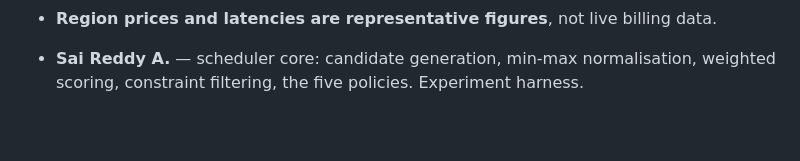
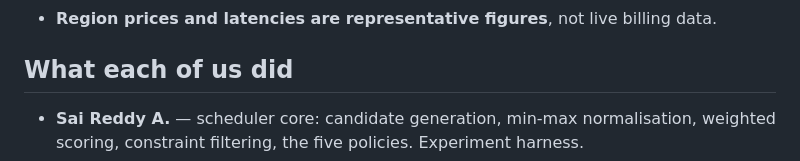
Before and after one commit to Saireddy21072007/greenscale-cloud, a Markdown page: README.md, the part around the change. Drawn GitHub-style; blank space fills up the shorter version.

```diff
--- a/README.md
+++ b/README.md
@@ -160,7 +160,7 @@ Stated up front rather than left to be discovered.
   pretending to have.
 - **Region prices and latencies are representative figures**, not live billing data.
 
-
+## What each of us did
 
 - **Sai Reddy A.** — scheduler core: candidate generation, min-max normalisation,
   weighted scoring, constraint filtering, the five policies. Experiment harness.
```
